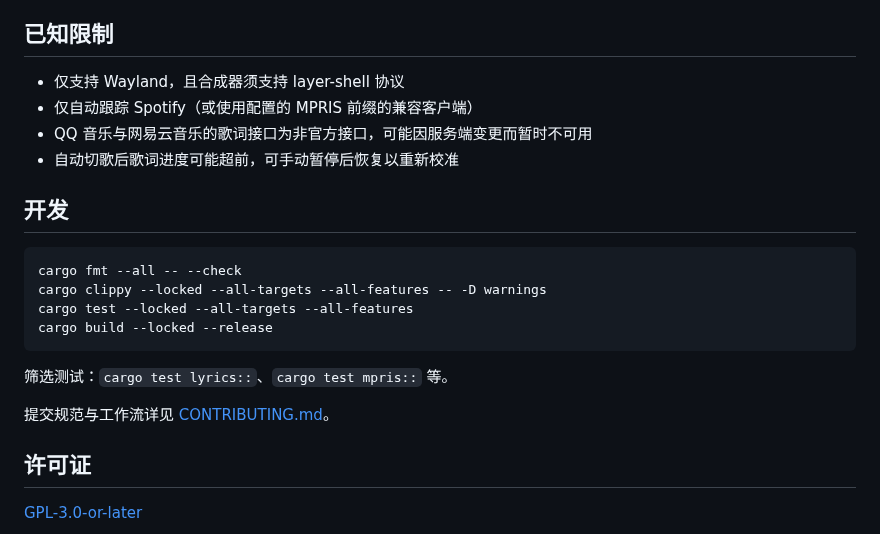
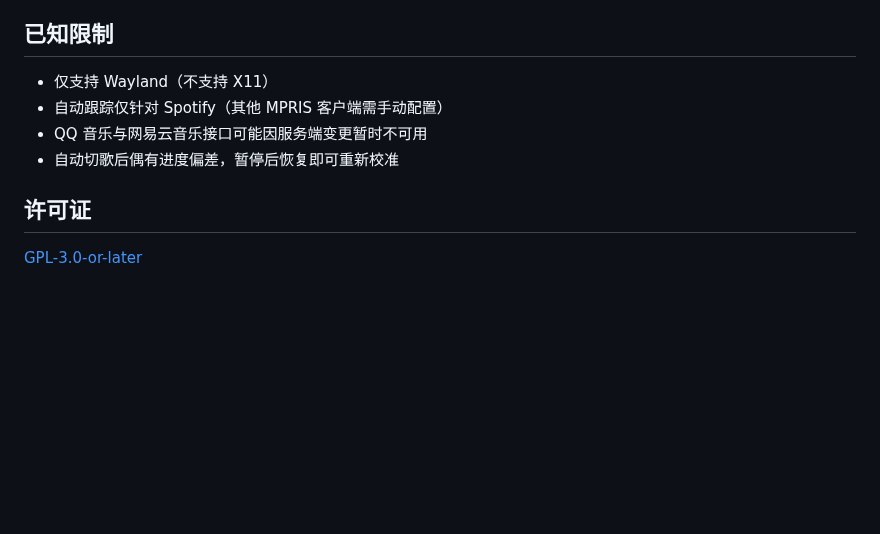
Before and after one commit to ChouChiu/FloatLyrics, a Markdown page: README.md, the part around one of its changes. Rendered like a GitHub page; blank space fills up the shorter version.

````diff
--- a/README.md
+++ b/README.md
@@ -89,23 +113,10 @@ Cargo 工作空间，包含三个 crate，自上而下分层：
 
 ## 已知限制
 
-- 仅支持 Wayland，且合成器须支持 layer-shell 协议
-- 仅自动跟踪 Spotify（或使用配置的 MPRIS 前缀的兼容客户端）
-- QQ 音乐与网易云音乐的歌词接口为非官方接口，可能因服务端变更而暂时不可用
-- 自动切歌后歌词进度可能超前，可手动暂停后恢复以重新校准
-
-## 开发
-
-```bash
-cargo fmt --all -- --check
-cargo clippy --locked --all-targets --all-features -- -D warnings
-cargo test --locked --all-targets --all-features
-cargo build --locked --release
-```
-
-筛选测试：`cargo test lyrics::`、`cargo test mpris::` 等。
-
-提交规范与工作流详见 [CONTRIBUTING.md](CONTRIBUTING.md)。
+- 仅支持 Wayland（不支持 X11）
+- 自动跟踪仅针对 Spotify（其他 MPRIS 客户端需手动配置）
+- QQ 音乐与网易云音乐接口可能因服务端变更暂时不可用
+- 自动切歌后偶有进度偏差，暂停后恢复即可重新校准
 
 ## 许可证
 
````
Also changed, not shown: other parts of README.md (+74 -50 lines), AGENTS.md (+33 -54 lines), CONTRIBUTING.md (+100 -85 lines), docs/screenshots/floatlyrics.png (deleted), docs/screenshots/setting.png (added), 1 other file.
